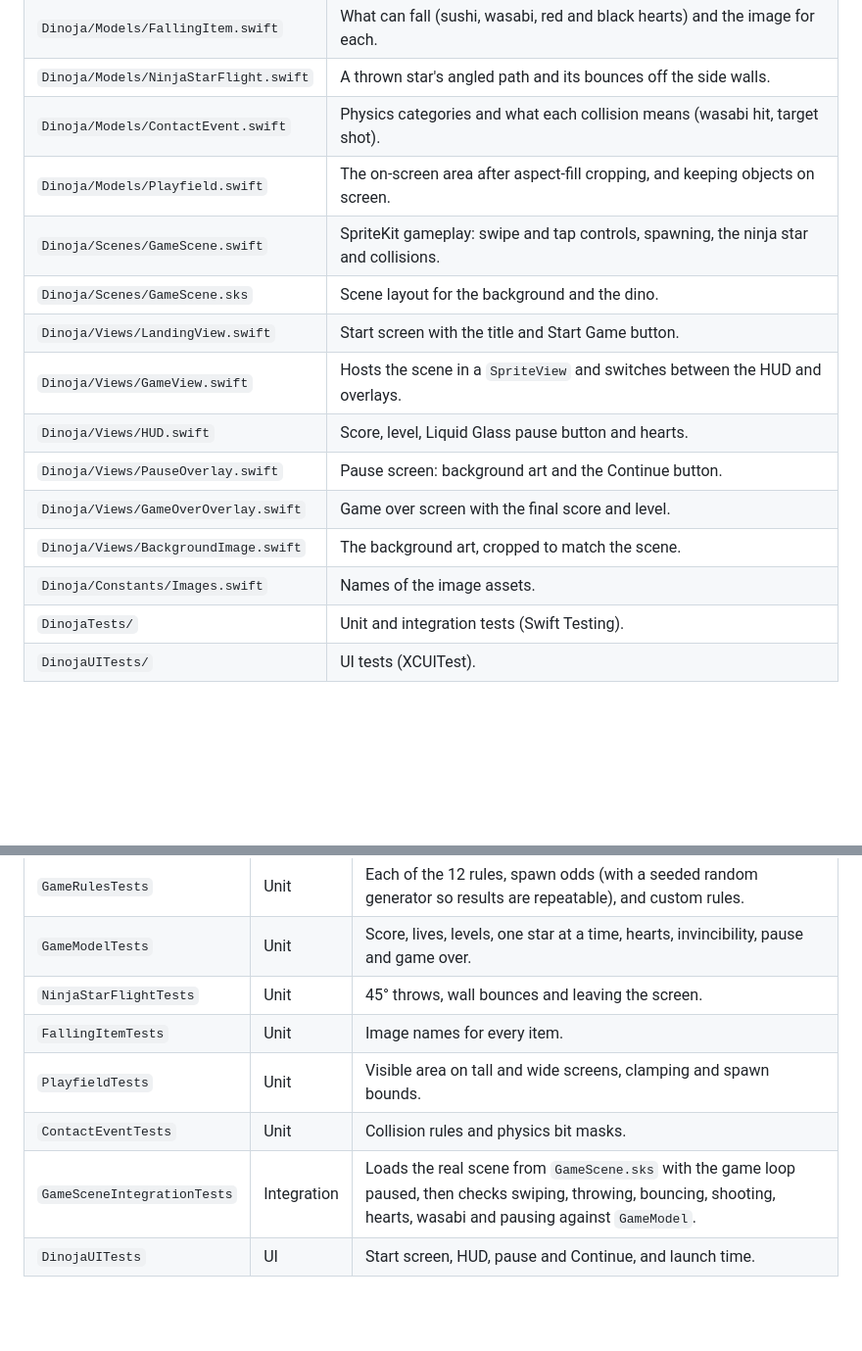
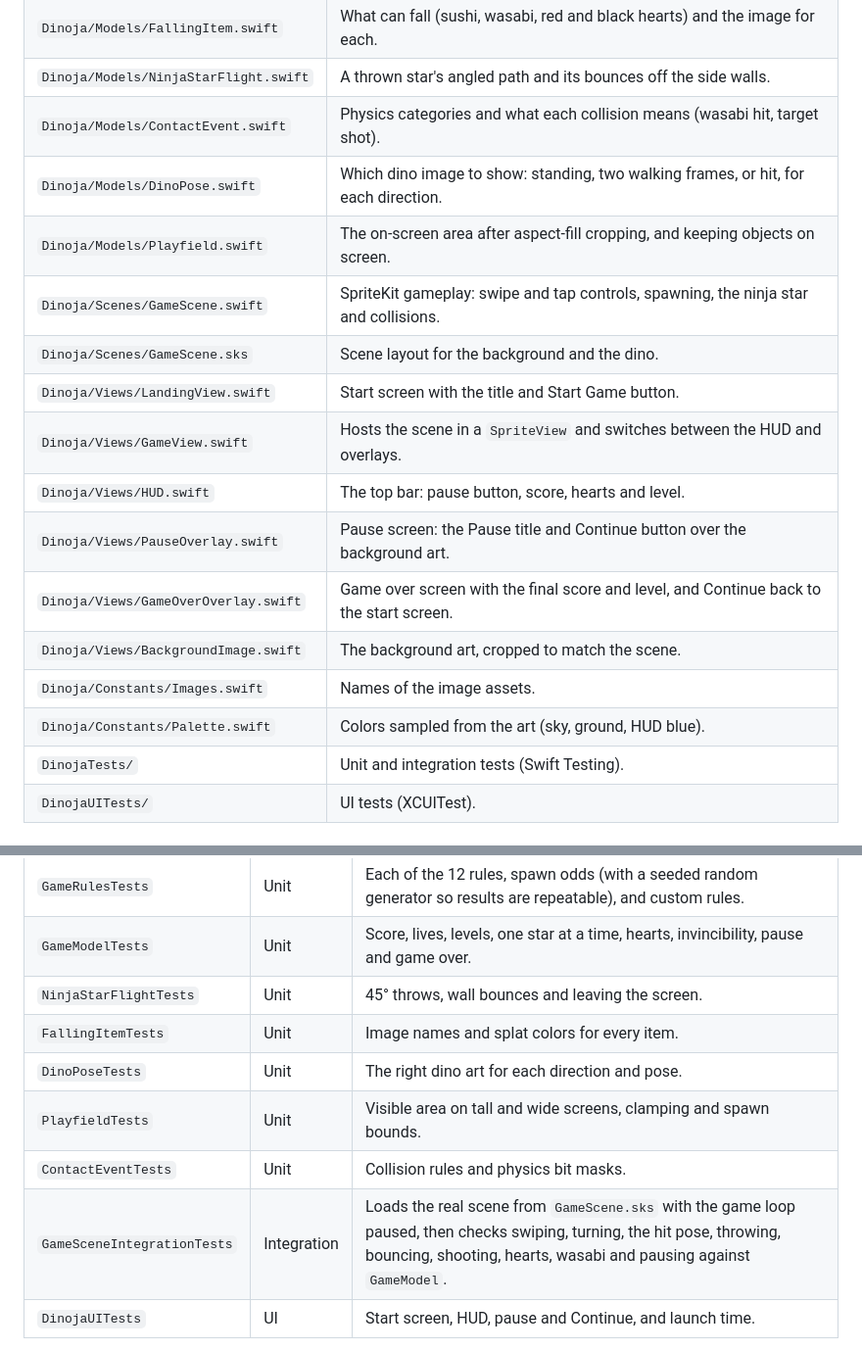
Before and after one commit to johnamcruz/dinoja, a Markdown page: README.md, 2 parts joined by grey strips. Shown at 98% size. Rendered like a GitHub page; blank space fills up the shorter version.

```diff
--- a/README.md
+++ b/README.md
@@ -55,16 +74,18 @@ The game rules are plain Swift with no SpriteKit or SwiftUI, so they can be unit
 | `Dinoja/Models/FallingItem.swift` | What can fall (sushi, wasabi, red and black hearts) and the image for each. |
 | `Dinoja/Models/NinjaStarFlight.swift` | A thrown star's angled path and its bounces off the side walls. |
 | `Dinoja/Models/ContactEvent.swift` | Physics categories and what each collision means (wasabi hit, target shot). |
+| `Dinoja/Models/DinoPose.swift` | Which dino image to show: standing, two walking frames, or hit, for each direction. |
 | `Dinoja/Models/Playfield.swift` | The on-screen area after aspect-fill cropping, and keeping objects on screen. |
 | `Dinoja/Scenes/GameScene.swift` | SpriteKit gameplay: swipe and tap controls, spawning, the ninja star and collisions. |
 | `Dinoja/Scenes/GameScene.sks` | Scene layout for the background and the dino. |
 | `Dinoja/Views/LandingView.swift` | Start screen with the title and Start Game button. |
 | `Dinoja/Views/GameView.swift` | Hosts the scene in a `SpriteView` and switches between the HUD and overlays. |
-| `Dinoja/Views/HUD.swift` | Score, level, Liquid Glass pause button and hearts. |
-| `Dinoja/Views/PauseOverlay.swift` | Pause screen: background art and the Continue button. |
-| `Dinoja/Views/GameOverOverlay.swift` | Game over screen with the final score and level. |
+| `Dinoja/Views/HUD.swift` | The top bar: pause button, score, hearts and level. |
+| `Dinoja/Views/PauseOverlay.swift` | Pause screen: the Pause title and Continue button over the background art. |
+| `Dinoja/Views/GameOverOverlay.swift` | Game over screen with the final score and level, and Continue back to the start screen. |
 | `Dinoja/Views/BackgroundImage.swift` | The background art, cropped to match the scene. |
 | `Dinoja/Constants/Images.swift` | Names of the image assets. |
+| `Dinoja/Constants/Palette.swift` | Colors sampled from the art (sky, ground, HUD blue). |
 | `DinojaTests/` | Unit and integration tests (Swift Testing). |
 | `DinojaUITests/` | UI tests (XCUITest). |
 
@@ -77,10 +98,11 @@ Run all tests in Xcode with ⌘U.
 | `GameRulesTests` | Unit | Each of the 12 rules, spawn odds (with a seeded random generator so results are repeatable), and custom rules. |
 | `GameModelTests` | Unit | Score, lives, levels, one star at a time, hearts, invincibility, pause and game over. |
 | `NinjaStarFlightTests` | Unit | 45° throws, wall bounces and leaving the screen. |
-| `FallingItemTests` | Unit | Image names for every item. |
+| `FallingItemTests` | Unit | Image names and splat colors for every item. |
+| `DinoPoseTests` | Unit | The right dino art for each direction and pose. |
 | `PlayfieldTests` | Unit | Visible area on tall and wide screens, clamping and spawn bounds. |
 | `ContactEventTests` | Unit | Collision rules and physics bit masks. |
-| `GameSceneIntegrationTests` | Integration | Loads the real scene from `GameScene.sks` with the game loop paused, then checks swiping, throwing, bouncing, shooting, hearts, wasabi and pausing against `GameModel`. |
+| `GameSceneIntegrationTests` | Integration | Loads the real scene from `GameScene.sks` with the game loop paused, then checks swiping, turning, the hit pose, throwing, bouncing, shooting, hearts, wasabi and pausing against `GameModel`. |
 | `DinojaUITests` | UI | Start screen, HUD, pause and Continue, and launch time. |
 
 To run only the unit and integration tests from the command line (replace the simulator name with one you have installed):
```
Also changed, not shown: other parts of README.md (+24 -5 lines), docs/screenshots/gameplay.png, 7 other files.
